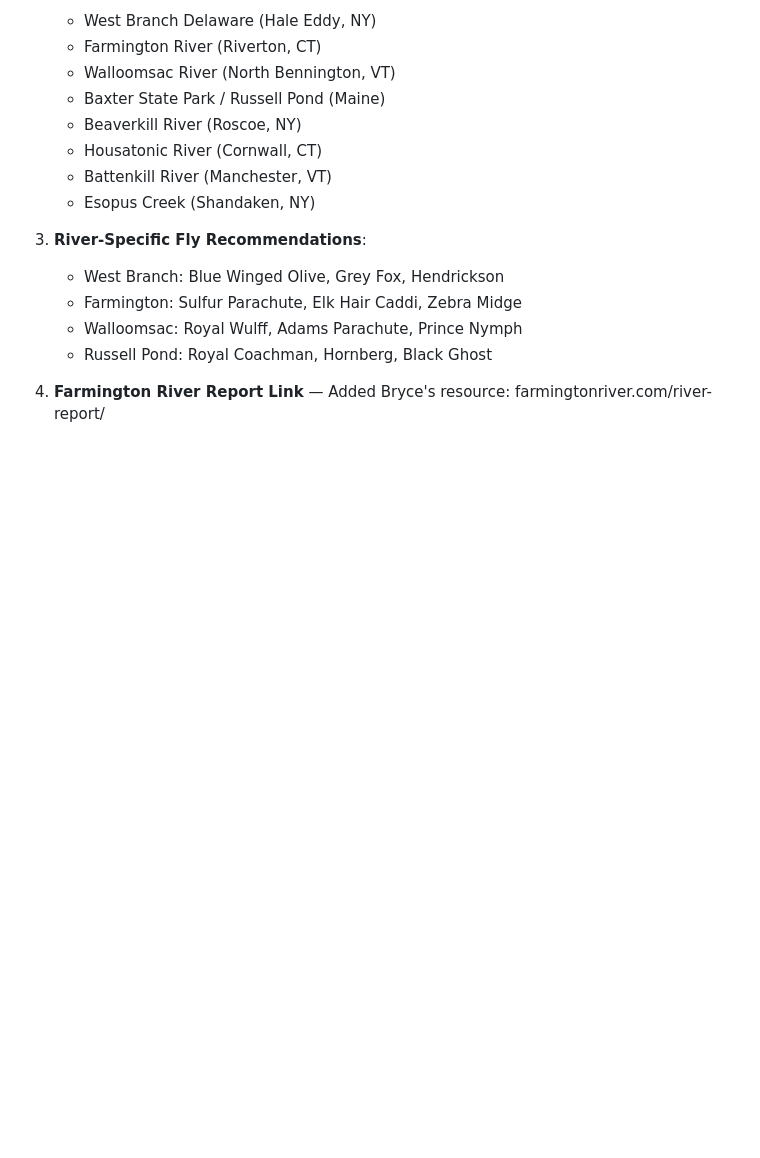
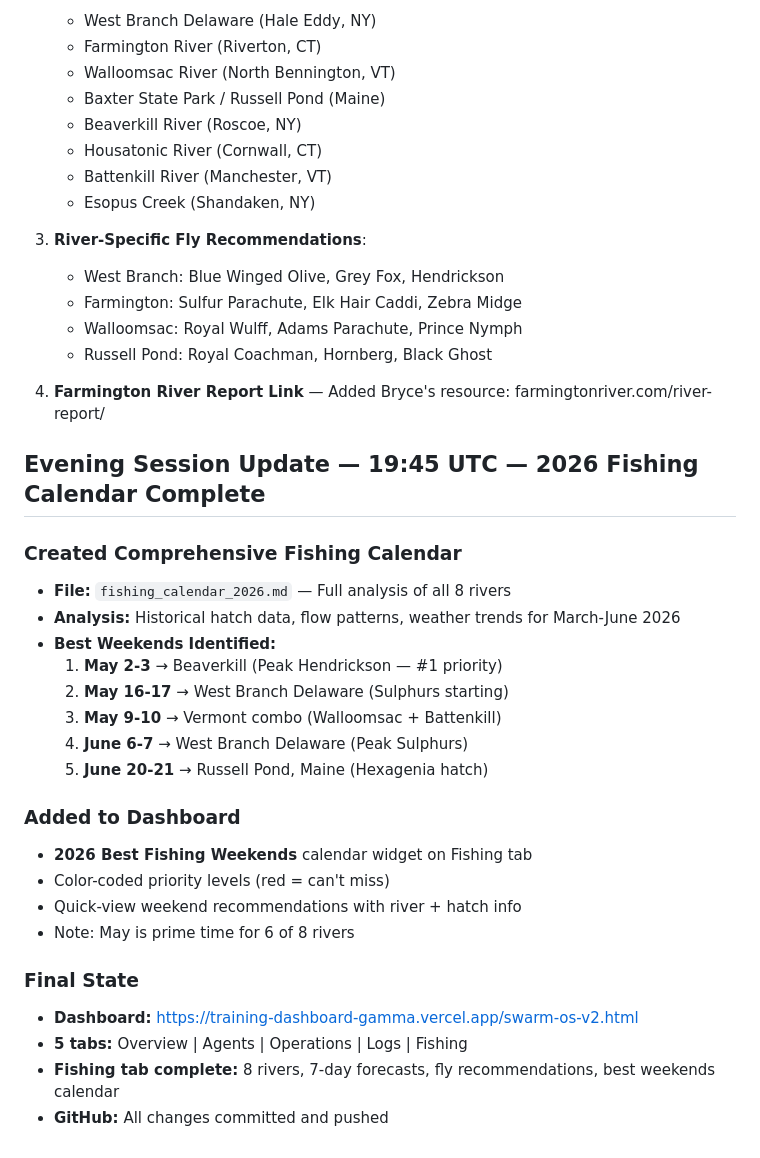
Before and after one commit to stubot19-eng/training-dashboard, a Markdown page: memory/2026-02-13.md, the part around the change. Drawn GitHub-style; blank space fills up the shorter version.

Commit message:
Update memory: 2026 fishing calendar complete, best weekends identified

```diff
--- a/memory/2026-02-13.md
+++ b/memory/2026-02-13.md
@@ -127,3 +127,27 @@ Created complete setup in `/discord-setup/`:
    - Russell Pond: Royal Coachman, Hornberg, Black Ghost
 
 4. **Farmington River Report Link** — Added Bryce's resource: farmingtonriver.com/river-report/
+
+## Evening Session Update — 19:45 UTC — 2026 Fishing Calendar Complete
+
+### Created Comprehensive Fishing Calendar
+- **File:** `fishing_calendar_2026.md` — Full analysis of all 8 rivers
+- **Analysis:** Historical hatch data, flow patterns, weather trends for March-June 2026
+- **Best Weekends Identified:**
+  1. **May 2-3** → Beaverkill (Peak Hendrickson — #1 priority)
+  2. **May 16-17** → West Branch Delaware (Sulphurs starting)
+  3. **May 9-10** → Vermont combo (Walloomsac + Battenkill)
+  4. **June 6-7** → West Branch Delaware (Peak Sulphurs)
+  5. **June 20-21** → Russell Pond, Maine (Hexagenia hatch)
+
+### Added to Dashboard
+- **2026 Best Fishing Weekends** calendar widget on Fishing tab
+- Color-coded priority levels (red = can't miss)
+- Quick-view weekend recommendations with river + hatch info
+- Note: May is prime time for 6 of 8 rivers
+
+### Final State
+- **Dashboard:** https://training-dashboard-gamma.vercel.app/swarm-os-v2.html
+- **5 tabs:** Overview | Agents | Operations | Logs | Fishing
+- **Fishing tab complete:** 8 rivers, 7-day forecasts, fly recommendations, best weekends calendar
+- **GitHub:** All changes committed and pushed
```
